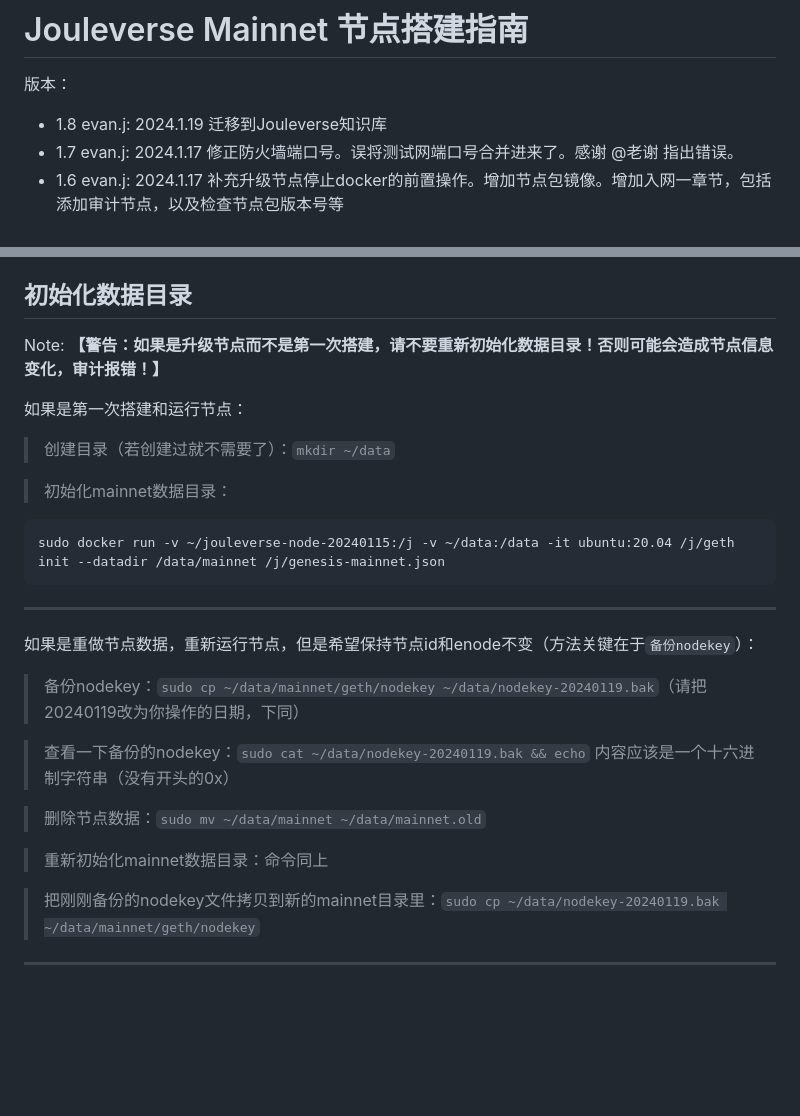
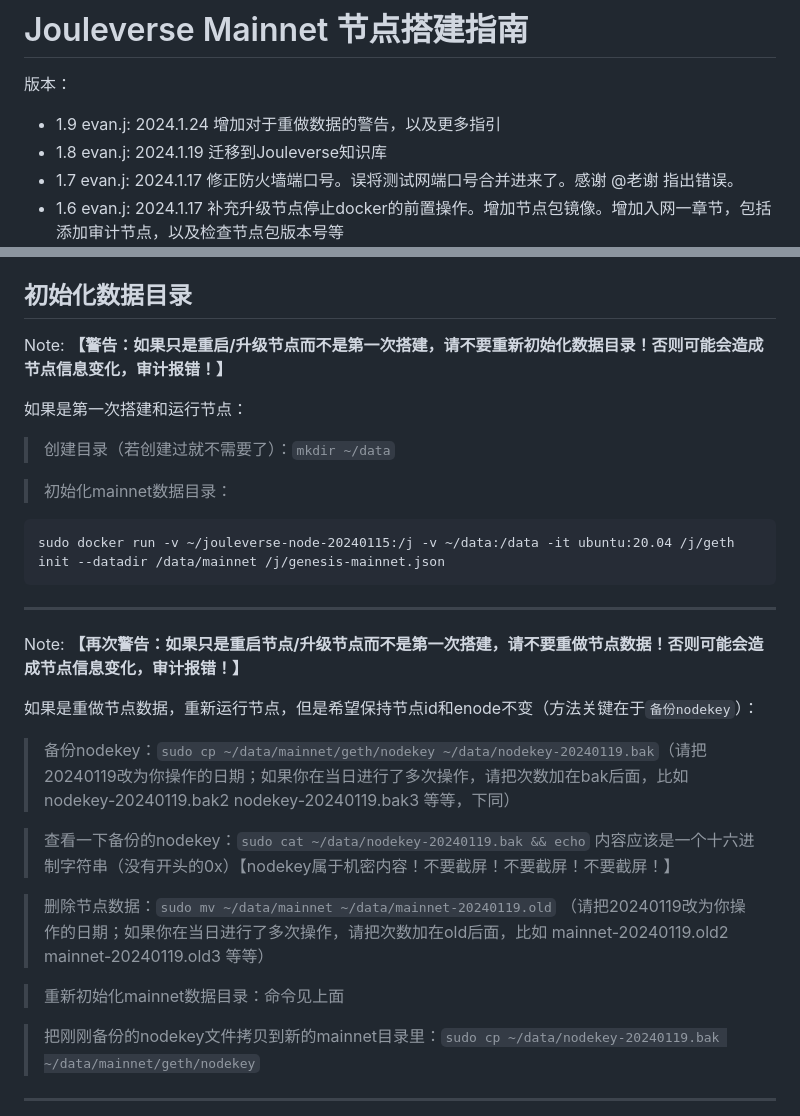
Before and after one commit to Jouleverse/how, a Markdown page: network/mainnet-setup-guide.md, 2 parts joined by grey strips. Rendered like a GitHub page; blank space fills up the shorter version.

Commit message:
refine rebuild chain data

````diff
--- a/network/mainnet-setup-guide.md
+++ b/network/mainnet-setup-guide.md
@@ -2,6 +2,7 @@
 
 版本：
 
+* 1.9 evan.j: 2024.1.24 增加对于重做数据的警告，以及更多指引
 * 1.8 evan.j: 2024.1.19 迁移到Jouleverse知识库
 * 1.7 evan.j: 2024.1.17 修正防火墙端口号。误将测试网端口号合并进来了。感谢 @老谢 指出错误。
 * 1.6 evan.j: 2024.1.17 补充升级节点停止docker的前置操作。增加节点包镜像。增加入网一章节，包括添加审计节点，以及检查节点包版本号等
@@ -70,8 +71,7 @@ b3e551b40d39f71f8ac0ca2b44bdfb0a320d2ca5  jouleverse-node-20240115.tar.gz
 
 ## 初始化数据目录
 
-Note: **【警告：如果是升级节点而不是第一次搭建，请不要重新初始化数据目录！否则可能会造成节点信息变化，审计报错！】**
-
+Note: **【警告：如果只是重启/升级节点而不是第一次搭建，请不要重新初始化数据目录！否则可能会造成节点信息变化，审计报错！】**
 
 如果是第一次搭建和运行节点：
 
@@ -84,15 +84,17 @@ sudo docker run -v ~/jouleverse-node-20240115:/j -v ~/data:/data -it ubuntu:20.0
 
 ---
 
+Note: **【再次警告：如果只是重启节点/升级节点而不是第一次搭建，请不要重做节点数据！否则可能会造成节点信息变化，审计报错！】**
+
 如果是重做节点数据，重新运行节点，但是希望保持节点id和enode不变（方法关键在于```备份nodekey```）：
 
-> 备份nodekey：```sudo cp ~/data/mainnet/geth/nodekey ~/data/nodekey-20240119.bak```（请把20240119改为你操作的日期，下同）
+> 备份nodekey：```sudo cp ~/data/mainnet/geth/nodekey ~/data/nodekey-20240119.bak```（请把20240119改为你操作的日期；如果你在当日进行了多次操作，请把次数加在bak后面，比如 nodekey-20240119.bak2 nodekey-20240119.bak3 等等，下同）
 
-> 查看一下备份的nodekey：```sudo cat ~/data/nodekey-20240119.bak && echo``` 内容应该是一个十六进制字符串（没有开头的0x）
+> 查看一下备份的nodekey：```sudo cat ~/data/nodekey-20240119.bak && echo``` 内容应该是一个十六进制字符串（没有开头的0x）【nodekey属于机密内容！不要截屏！不要截屏！不要截屏！】
 
-> 删除节点数据：```sudo mv ~/data/mainnet ~/data/mainnet.old```
+> 删除节点数据：```sudo mv ~/data/mainnet ~/data/mainnet-20240119.old``` （请把20240119改为你操作的日期；如果你在当日进行了多次操作，请把次数加在old后面，比如 mainnet-20240119.old2 mainnet-20240119.old3 等等）
 
-> 重新初始化mainnet数据目录：命令同上
+> 重新初始化mainnet数据目录：命令见上面
 
 > 把刚刚备份的nodekey文件拷贝到新的mainnet目录里：```sudo cp ~/data/nodekey-20240119.bak ~/data/mainnet/geth/nodekey```
 
````
